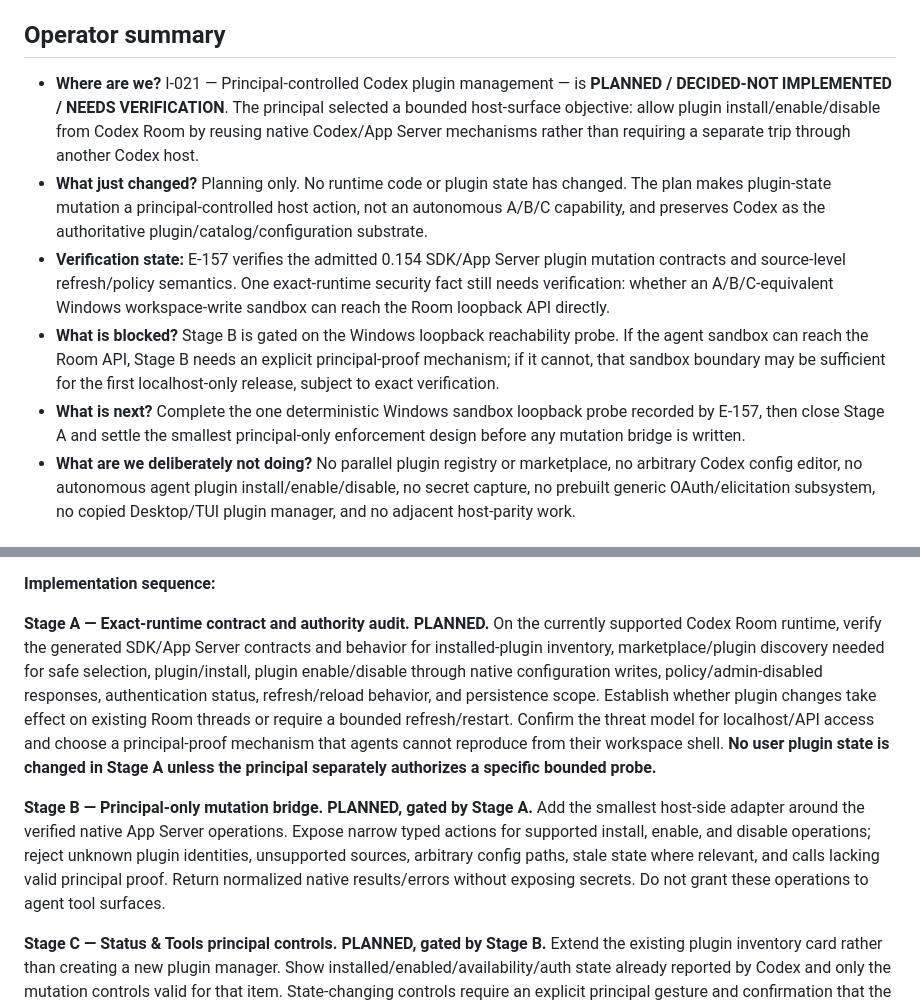
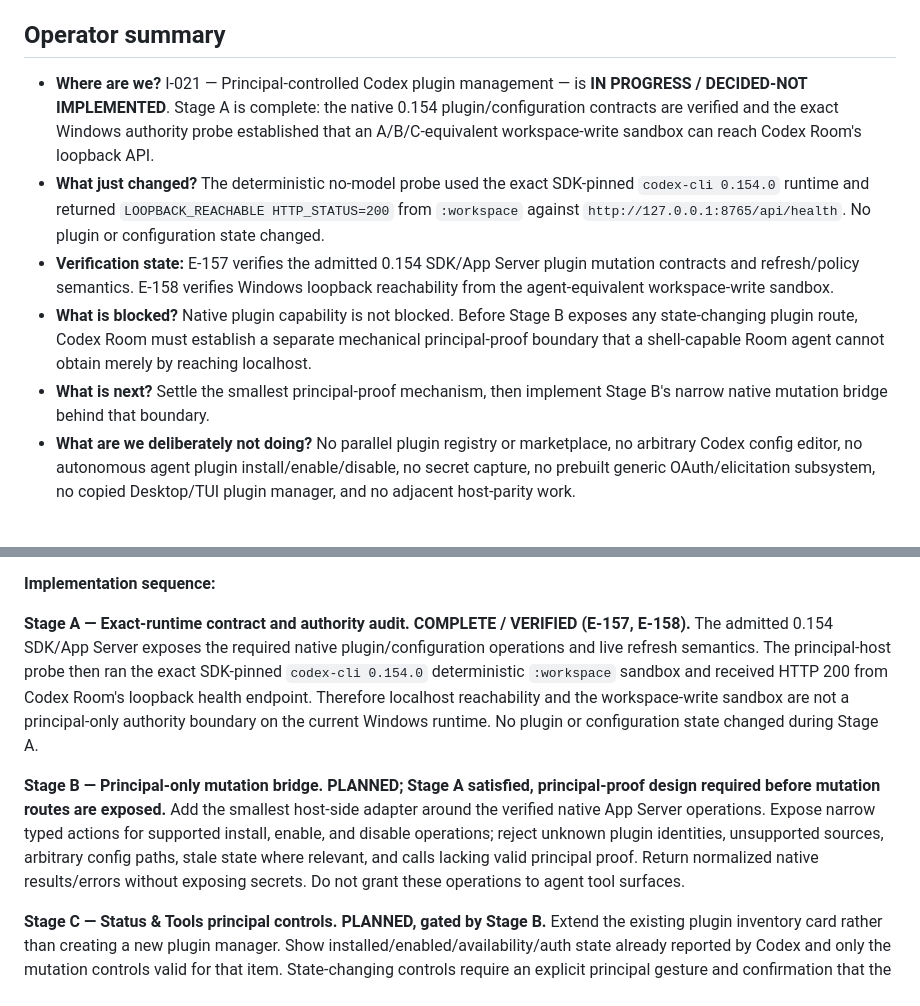
Before and after one commit to strigoi73-sudo/codex-room, a Markdown page: docs/project/06_DEVELOPMENT_CONTROL.md, 2 parts joined by grey strips. Drawn GitHub-style.

Commit message:
I-021: close Stage A loopback probe

```diff
--- a/docs/project/06_DEVELOPMENT_CONTROL.md
+++ b/docs/project/06_DEVELOPMENT_CONTROL.md
@@ -6,11 +6,11 @@
 
 ## Operator summary
 
-- **Where are we?** I-021 — Principal-controlled Codex plugin management — is **PLANNED / DECIDED-NOT IMPLEMENTED / NEEDS VERIFICATION**. The principal selected a bounded host-surface objective: allow plugin install/enable/disable from Codex Room by reusing native Codex/App Server mechanisms rather than requiring a separate trip through another Codex host.
-- **What just changed?** Planning only. No runtime code or plugin state has changed. The plan makes plugin-state mutation a principal-controlled host action, not an autonomous A/B/C capability, and preserves Codex as the authoritative plugin/catalog/configuration substrate.
-- **Verification state:** E-157 verifies the admitted 0.154 SDK/App Server plugin mutation contracts and source-level refresh/policy semantics. One exact-runtime security fact still needs verification: whether an A/B/C-equivalent Windows workspace-write sandbox can reach the Room loopback API directly.
-- **What is blocked?** Stage B is gated on the Windows loopback reachability probe. If the agent sandbox can reach the Room API, Stage B needs an explicit principal-proof mechanism; if it cannot, that sandbox boundary may be sufficient for the first localhost-only release, subject to exact verification.
-- **What is next?** Complete the one deterministic Windows sandbox loopback probe recorded by E-157, then close Stage A and settle the smallest principal-only enforcement design before any mutation bridge is written.
+- **Where are we?** I-021 — Principal-controlled Codex plugin management — is **IN PROGRESS / DECIDED-NOT IMPLEMENTED**. Stage A is complete: the native 0.154 plugin/configuration contracts are verified and the exact Windows authority probe established that an A/B/C-equivalent workspace-write sandbox can reach Codex Room's loopback API.
+- **What just changed?** The deterministic no-model probe used the exact SDK-pinned `codex-cli 0.154.0` runtime and returned `LOOPBACK_REACHABLE HTTP_STATUS=200` from `:workspace` against `http://127.0.0.1:8765/api/health`. No plugin or configuration state changed.
+- **Verification state:** E-157 verifies the admitted 0.154 SDK/App Server plugin mutation contracts and refresh/policy semantics. E-158 verifies Windows loopback reachability from the agent-equivalent workspace-write sandbox.
+- **What is blocked?** Native plugin capability is not blocked. Before Stage B exposes any state-changing plugin route, Codex Room must establish a separate mechanical principal-proof boundary that a shell-capable Room agent cannot obtain merely by reaching localhost.
+- **What is next?** Settle the smallest principal-proof mechanism, then implement Stage B's narrow native mutation bridge behind that boundary.
 - **What are we deliberately not doing?** No parallel plugin registry or marketplace, no arbitrary Codex config editor, no autonomous agent plugin install/enable/disable, no secret capture, no prebuilt generic OAuth/elicitation subsystem, no copied Desktop/TUI plugin manager, and no adjacent host-parity work.
 
 ## Current focus
@@ -41,9 +41,9 @@
 
 **Implementation sequence:**
 
-**Stage A — Exact-runtime contract and authority audit. PLANNED.** On the currently supported Codex Room runtime, verify the generated SDK/App Server contracts and behavior for installed-plugin inventory, marketplace/plugin discovery needed for safe selection, plugin/install, plugin enable/disable through native configuration writes, policy/admin-disabled responses, authentication status, refresh/reload behavior, and persistence scope. Establish whether plugin changes take effect on existing Room threads or require a bounded refresh/restart. Confirm the threat model for localhost/API access and choose a principal-proof mechanism that agents cannot reproduce from their workspace shell. **No user plugin state is changed in Stage A unless the principal separately authorizes a specific bounded probe.**
+**Stage A — Exact-runtime contract and authority audit. COMPLETE / VERIFIED (E-157, E-158).** The admitted 0.154 SDK/App Server exposes the required native plugin/configuration operations and live refresh semantics. The principal-host probe then ran the exact SDK-pinned `codex-cli 0.154.0` deterministic `:workspace` sandbox and received HTTP 200 from Codex Room's loopback health endpoint. Therefore localhost reachability and the workspace-write sandbox are not a principal-only authority boundary on the current Windows runtime. No plugin or configuration state changed during Stage A.
 
-**Stage B — Principal-only mutation bridge. PLANNED, gated by Stage A.** Add the smallest host-side adapter around the verified native App Server operations. Expose narrow typed actions for supported install, enable, and disable operations; reject unknown plugin identities, unsupported sources, arbitrary config paths, stale state where relevant, and calls lacking valid principal proof. Return normalized native results/errors without exposing secrets. Do not grant these operations to agent tool surfaces.
+**Stage B — Principal-only mutation bridge. PLANNED; Stage A satisfied, principal-proof design required before mutation routes are exposed.** Add the smallest host-side adapter around the verified native App Server operations. Expose narrow typed actions for supported install, enable, and disable operations; reject unknown plugin identities, unsupported sources, arbitrary config paths, stale state where relevant, and calls lacking valid principal proof. Return normalized native results/errors without exposing secrets. Do not grant these operations to agent tool surfaces.
 
 **Stage C — Status & Tools principal controls. PLANNED, gated by Stage B.** Extend the existing plugin inventory card rather than creating a new plugin manager. Show installed/enabled/availability/auth state already reported by Codex and only the mutation controls valid for that item. State-changing controls require an explicit principal gesture and confirmation that the change affects underlying Codex configuration. After mutation, refresh the existing inherited capability inventory.
 
```
